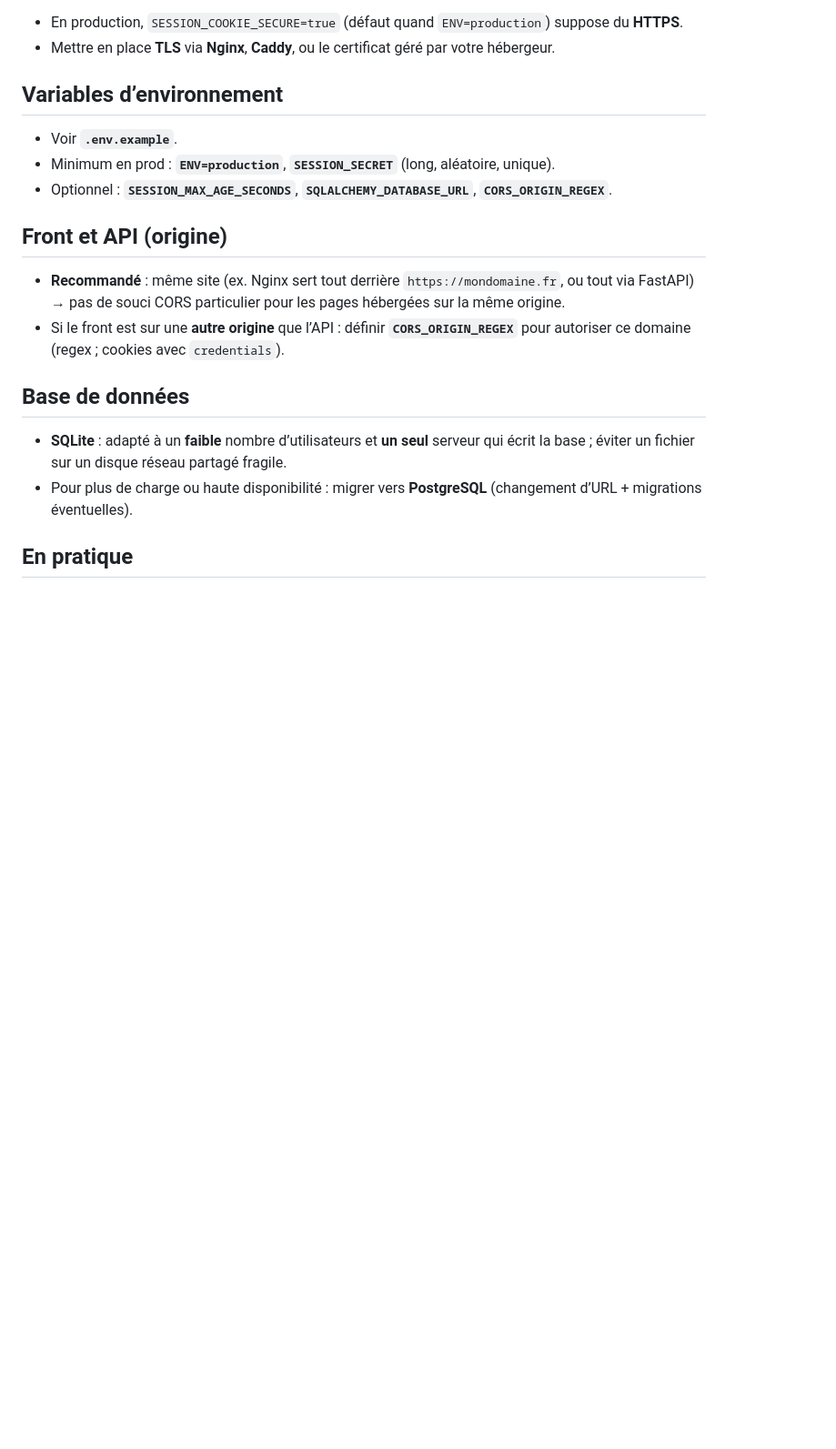
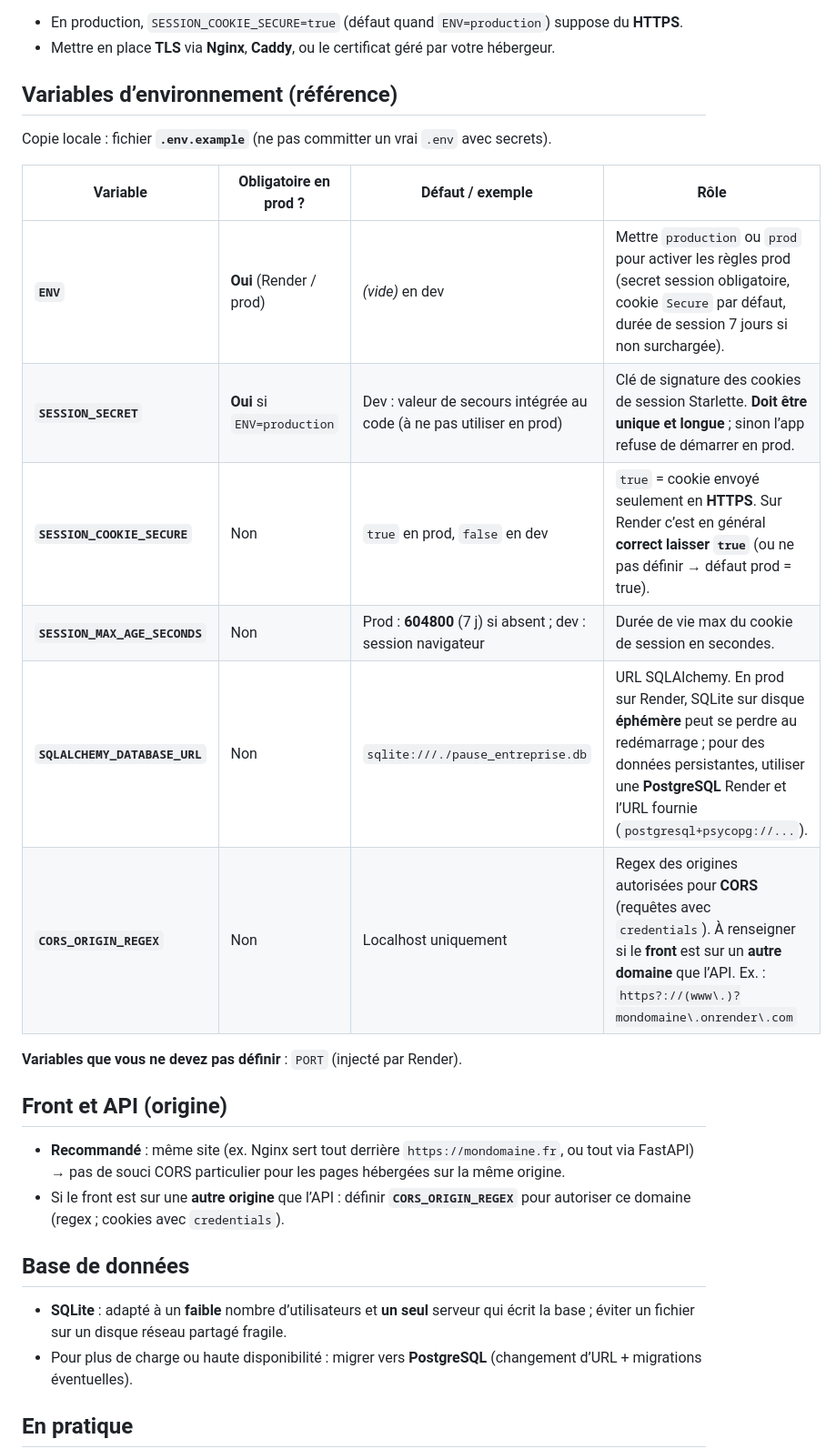
Before and after one commit to doundiaye98/planning_pause, a Markdown page: DEPLOY.md, the part around one of its changes. Shown at 91% size. Rendered like a GitHub page; blank space fills up the shorter version.

Commit message:
docs: tableau détaillé des variables d'environnement
Made-with: Cursor

```diff
--- a/DEPLOY.md
+++ b/DEPLOY.md
@@ -37,11 +37,20 @@ Render fournit **HTTPS** et la variable **`PORT`** automatiquement : d’où `--
 - En production, `SESSION_COOKIE_SECURE=true` (défaut quand `ENV=production`) suppose du **HTTPS**.
 - Mettre en place **TLS** via **Nginx**, **Caddy**, ou le certificat géré par votre hébergeur.
 
-## Variables d’environnement
+## Variables d’environnement (référence)
 
-- Voir **`.env.example`**.
-- Minimum en prod : **`ENV=production`**, **`SESSION_SECRET`** (long, aléatoire, unique).
-- Optionnel : **`SESSION_MAX_AGE_SECONDS`**, **`SQLALCHEMY_DATABASE_URL`**, **`CORS_ORIGIN_REGEX`**.
+Copie locale : fichier **`.env.example`** (ne pas committer un vrai `.env` avec secrets).
+
+| Variable | Obligatoire en prod ? | Défaut / exemple | Rôle |
+|----------|------------------------|------------------|------|
+| **`ENV`** | **Oui** (Render / prod) | *(vide)* en dev | Mettre `production` ou `prod` pour activer les règles prod (secret session obligatoire, cookie `Secure` par défaut, durée de session 7 jours si non surchargée). |
+| **`SESSION_SECRET`** | **Oui** si `ENV=production` | Dev : valeur de secours intégrée au code (à ne pas utiliser en prod) | Clé de signature des cookies de session Starlette. **Doit être unique et longue** ; sinon l’app refuse de démarrer en prod. |
+| **`SESSION_COOKIE_SECURE`** | Non | `true` en prod, `false` en dev | `true` = cookie envoyé seulement en **HTTPS**. Sur Render c’est en général **correct laisser `true`** (ou ne pas définir → défaut prod = true). |
+| **`SESSION_MAX_AGE_SECONDS`** | Non | Prod : **604800** (7 j) si absent ; dev : session navigateur | Durée de vie max du cookie de session en secondes. |
+| **`SQLALCHEMY_DATABASE_URL`** | Non | `sqlite:///./pause_entreprise.db` | URL SQLAlchemy. En prod sur Render, SQLite sur disque **éphémère** peut se perdre au redémarrage ; pour des données persistantes, utiliser une **PostgreSQL** Render et l’URL fournie (`postgresql+psycopg://...`). |
+| **`CORS_ORIGIN_REGEX`** | Non | Localhost uniquement | Regex des origines autorisées pour **CORS** (requêtes avec `credentials`). À renseigner si le **front** est sur un **autre domaine** que l’API. Ex. : `https?://(www\.)?mondomaine\.onrender\.com` |
+
+**Variables que vous ne devez pas définir** : `PORT` (injecté par Render).
 
 ## Front et API (origine)
 
```
Also changed, not shown: other parts of DEPLOY.md (+5 -5 lines).
